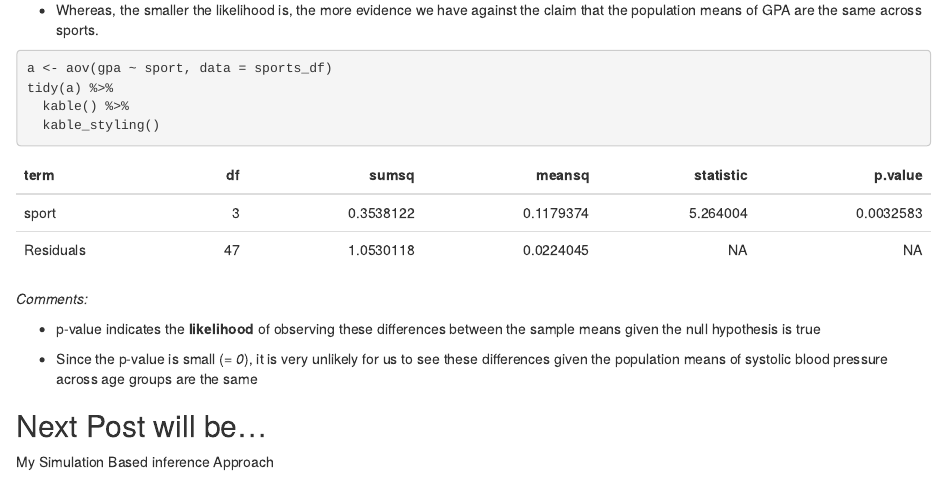
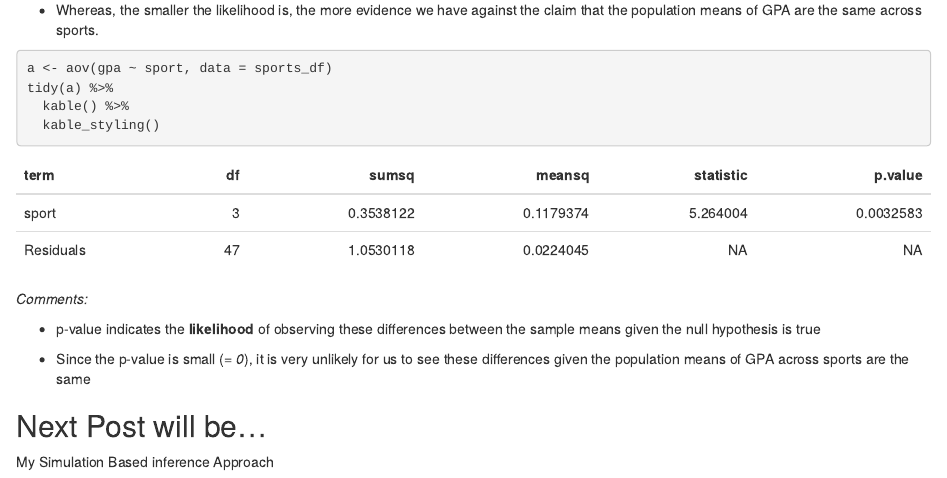
Before and after one commit to gato365/emandoesgato365, an R Markdown document (content/post/2022-03-23-one-way-anova-with-icu-data/index.Rmarkdown): the page in a window 1100 px wide, from 2110 px down. Rendered offline with R 4.5, knitr and Pandoc, with nearby package versions.

Commit message:
changed context

```diff
--- a/content/post/2022-03-23-one-way-anova-with-icu-data/index.Rmarkdown
+++ b/content/post/2022-03-23-one-way-anova-with-icu-data/index.Rmarkdown
@@ -119,7 +119,7 @@ tidy(a) %>%
 
 - p-value indicates the **likelihood** of observing these differences between the sample means given the null hypothesis is true
 
-- Since the p-value is small (*= 0*), it is very unlikely for us to see these differences given the population means of systolic blood pressure across age groups are the same
+- Since the p-value is small (*= 0*), it is very unlikely for us to see these differences given the population means of GPA across sports are the same
 
 
 ## Next Post will be...
```
